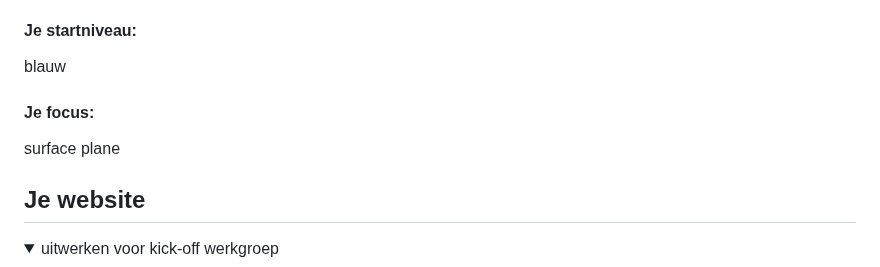
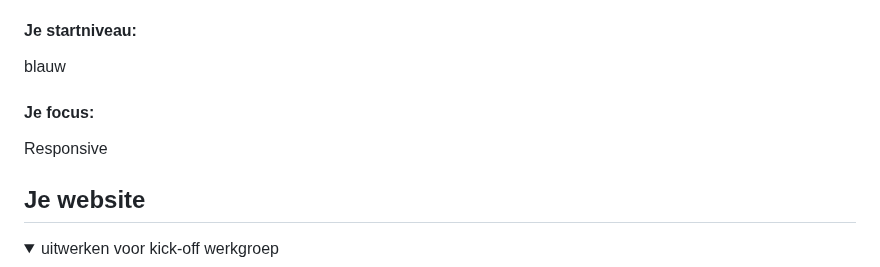
Before and after one commit to Poepijn/Pepijn205, a Markdown page: README.md, the part around the change. GitHub-like rendering.

```diff
--- a/README.md
+++ b/README.md
@@ -22,7 +22,7 @@ Nb. Door *open* toe te voegen aan een *details* element kun je deze standaard op
   blauw
 
   #### Je focus:
- surface plane
+ Responsive
 
 </details>
 
```
